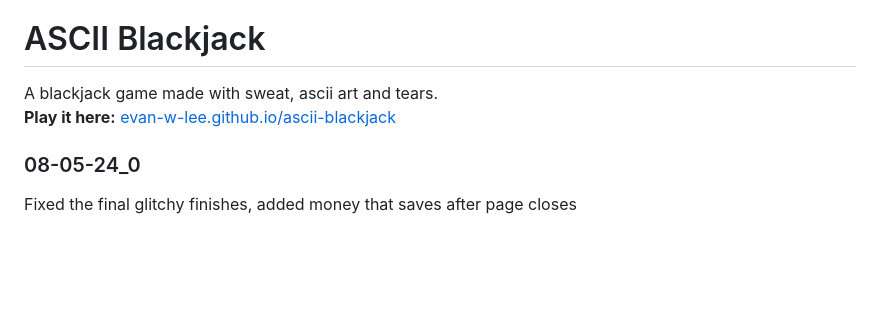
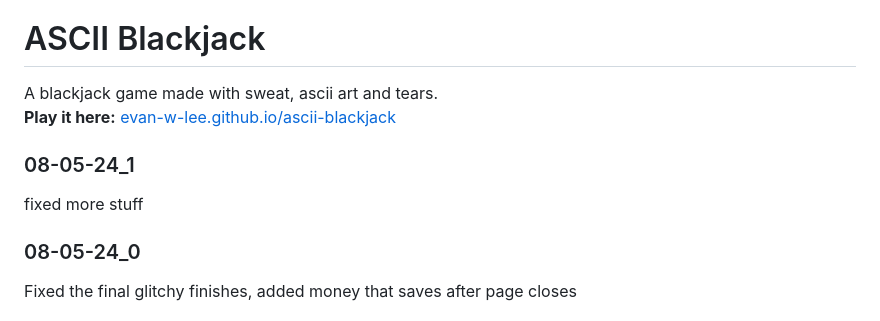
Before and after one commit to evanworks/evanworks.github.io, a Markdown page: README.md, the part around the change. Rendered like a GitHub page; blank space fills up the shorter version.

Commit message:
Updated REAMDE.md

```diff
--- a/README.md
+++ b/README.md
@@ -275,6 +275,9 @@ A blackjack game made with sweat, ascii art and tears.
 **Play it here:**
 <a href="https://evan-w-lee.github.io/ascii-blackjack">evan-w-lee.github.io/ascii-blackjack</a>
 
+### 08-05-24_1
+fixed more stuff
+
 ### 08-05-24_0
 Fixed the final glitchy finishes, added money that saves after page closes
 
```
